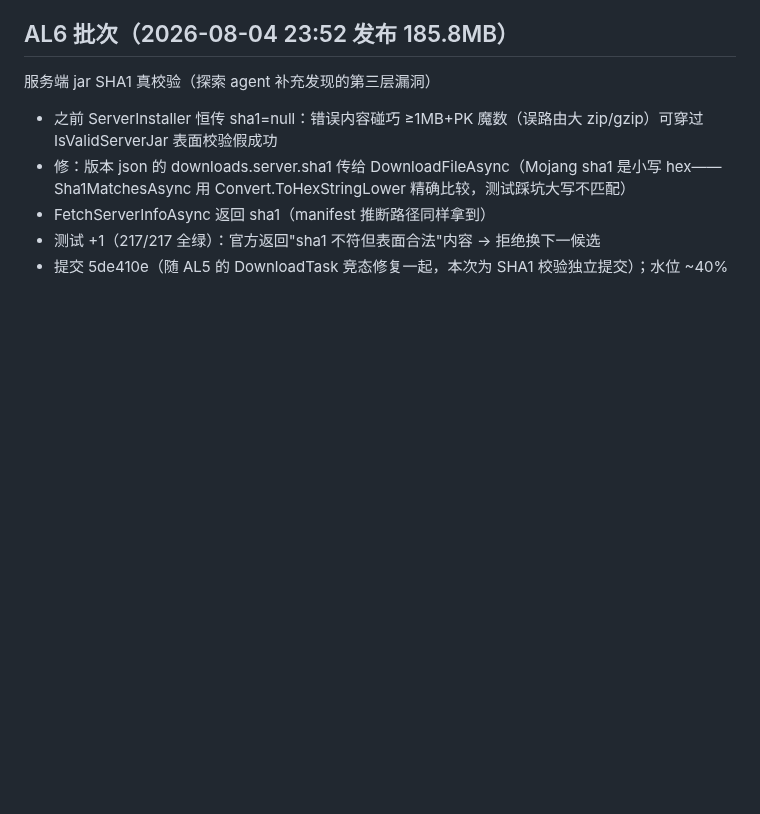
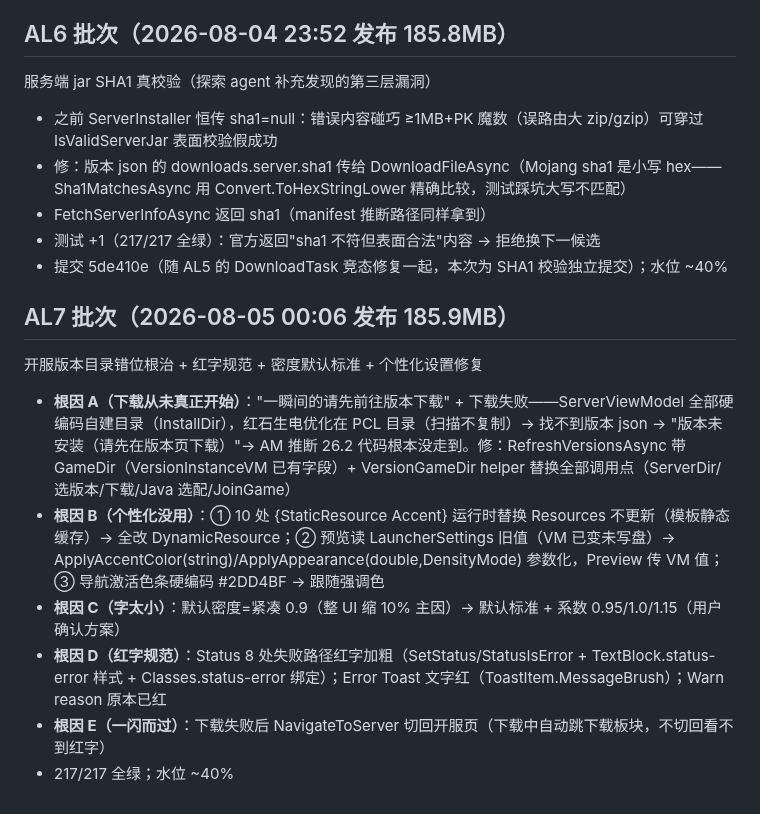
Before and after one commit to lattice1184/Lattice-Launcher, a Markdown page: SESSION_NOTES.md, the part around the change. GitHub-like rendering; blank space fills up the shorter version.

Commit message:
SESSION_NOTES: AL7（目录错位/红字/密度/个性化）

```diff
--- a/SESSION_NOTES.md
+++ b/SESSION_NOTES.md
@@ -235,3 +235,12 @@ server.jar 下载校验 + 解封文件级 + 字号
 - FetchServerInfoAsync 返回 sha1（manifest 推断路径同样拿到）
 - 测试 +1（217/217 全绿）：官方返回"sha1 不符但表面合法"内容 → 拒绝换下一候选
 - 提交 5de410e（随 AL5 的 DownloadTask 竞态修复一起，本次为 SHA1 校验独立提交）；水位 ~40%
+
+## AL7 批次（2026-08-05 00:06 发布 185.9MB）
+开服版本目录错位根治 + 红字规范 + 密度默认标准 + 个性化设置修复
+- **根因 A（下载从未真正开始）**："一瞬间的请先前往版本下载" + 下载失败——ServerViewModel 全部硬编码自建目录（InstallDir），红石生电优化在 PCL 目录（扫描不复制）→ 找不到版本 json → "版本未安装（请先在版本页下载）"→ AM 推断 26.2 代码根本没走到。修：RefreshVersionsAsync 带 GameDir（VersionInstanceVM 已有字段）+ VersionGameDir helper 替换全部调用点（ServerDir/选版本/下载/Java 选配/JoinGame）
+- **根因 B（个性化没用）**：① 10 处 {StaticResource Accent} 运行时替换 Resources 不更新（模板静态缓存）→ 全改 DynamicResource；② 预览读 LauncherSettings 旧值（VM 已变未写盘）→ ApplyAccentColor(string)/ApplyAppearance(double,DensityMode) 参数化，Preview 传 VM 值；③ 导航激活色条硬编码 #2DD4BF → 跟随强调色
+- **根因 C（字太小）**：默认密度=紧凑 0.9（整 UI 缩 10% 主因）→ 默认标准 + 系数 0.95/1.0/1.15（用户确认方案）
+- **根因 D（红字规范）**：Status 8 处失败路径红字加粗（SetStatus/StatusIsError + TextBlock.status-error 样式 + Classes.status-error 绑定）；Error Toast 文字红（ToastItem.MessageBrush）；Warn reason 原本已红
+- **根因 E（一闪而过）**：下载失败后 NavigateToServer 切回开服页（下载中自动跳下载板块，不切回看不到红字）
+- 217/217 全绿；水位 ~40%
```
